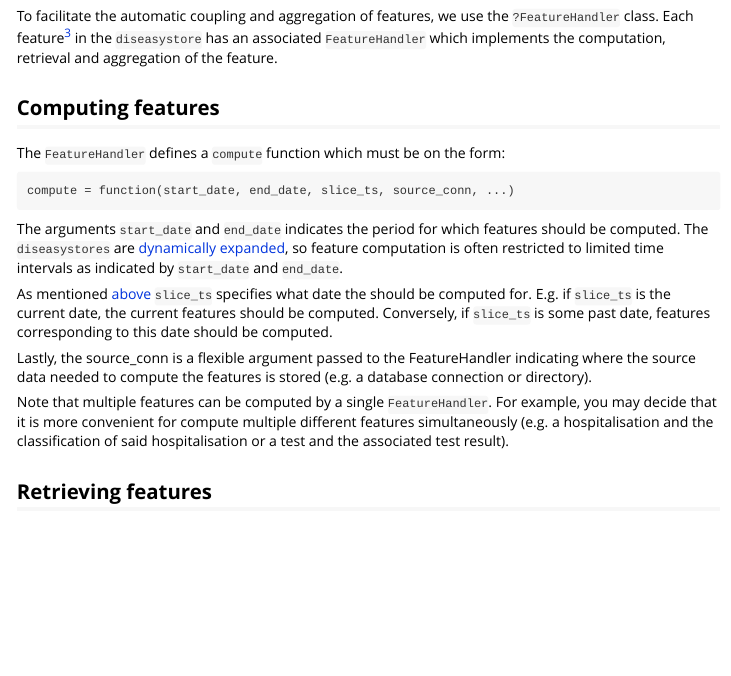
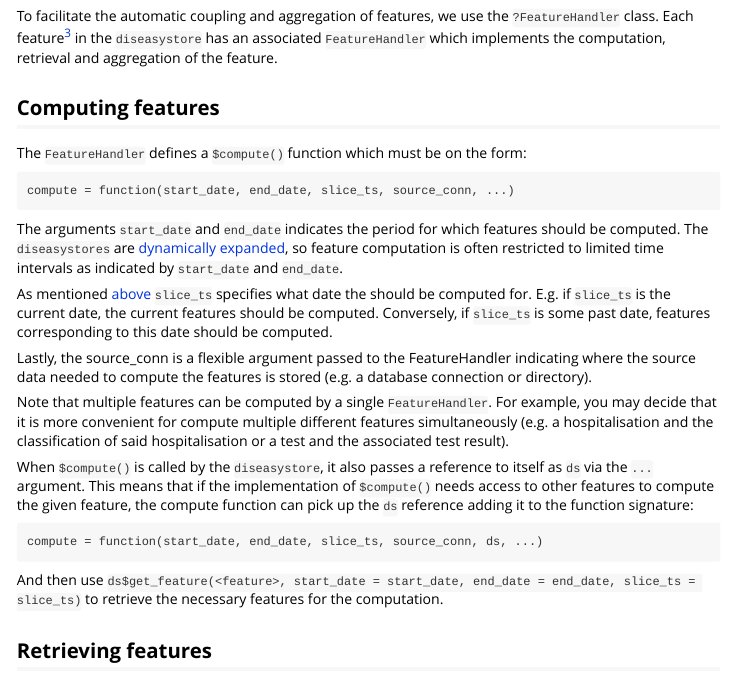
Before and after one commit to ssi-dk/diseasystore, an R Markdown document (vignettes/extending-diseasystore.Rmd): the page in a window 1100 px wide, from 1580 px down. Rendered offline with R 4.5, knitr and Pandoc, with nearby package versions.

Commit message:
feat(DiseasystoreBase): Pass ds reference to FeatureHandlers

````diff
--- a/vignettes/extending-diseasystore.Rmd
+++ b/vignettes/extending-diseasystore.Rmd
@@ -93,7 +93,7 @@ Each feature[^3] in the `diseasystore` has an associated `FeatureHandler` which
 and aggregation of the feature.
 
 ## Computing features
-The `FeatureHandler` defines a `compute` function which must be on the form:
+The `FeatureHandler` defines a `$compute()` function which must be on the form:
 ```
 compute = function(start_date, end_date, slice_ts, source_conn, ...)
 ```
@@ -111,6 +111,15 @@ compute the features is stored (e.g. a database connection or directory).
 Note that multiple features can be computed by a single `FeatureHandler`.
 For example, you may decide that it is more convenient for compute multiple different features simultaneously
 (e.g. a hospitalisation and the classification of said hospitalisation or a test and the associated test result).
+
+When `$compute()` is called by the `diseasystore`, it also passes a reference to itself as `ds` via the `...` argument.
+This means that if the implementation of `$compute()` needs access to other features to compute the given feature,
+the compute function can pick up the `ds` reference adding it to the function signature:
+```
+compute = function(start_date, end_date, slice_ts, source_conn, ds, ...)
+```
+And then use `ds$get_feature(<feature>, start_date = start_date, end_date = end_date, slice_ts = slice_ts)` to retrieve
+the necessary features for the computation.
 
 ## Retrieving features
 The `FeatureHandler` defines a `$get()` function which must be in the form:
````
Also changed, not shown: R/DiseasystoreBase.R (+3 -1 lines), R/test_diseasystore.R (+4 -2 lines).
